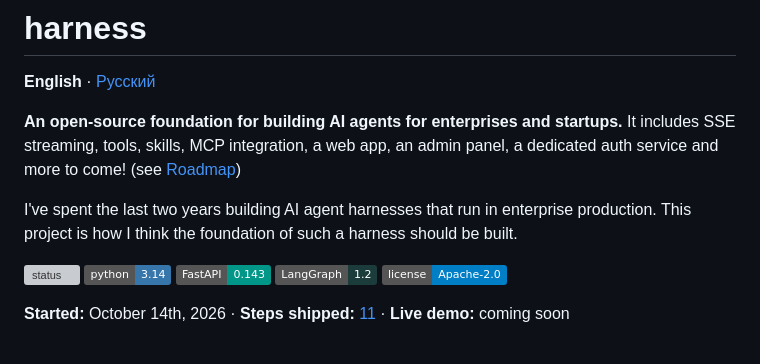
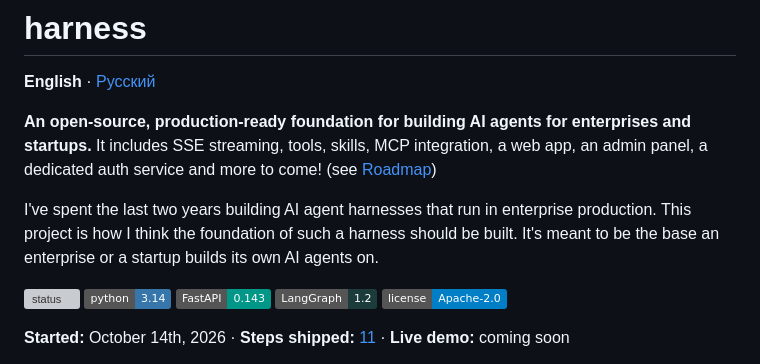
Before and after one commit to ulshv/harness, a Markdown page: README.md, the part around the change. GitHub-like rendering; badges without logos; grey boxes are pictures that could not be loaded.

```diff
--- a/README.md
+++ b/README.md
@@ -2,11 +2,12 @@
 
 **English** · [Русский](README-ru.md)
 
-**An open-source foundation for building AI agents for enterprises and startups.** It includes SSE streaming,
+**An open-source, production-ready foundation for building AI agents for enterprises and startups.** It includes SSE streaming,
 tools, skills, MCP integration, a web app, an admin panel, a dedicated auth service and more to come! (see [Roadmap](#roadmap))
 
 I've spent the last two years building AI agent harnesses that run in enterprise production. This project is
-how I think the foundation of such a harness should be built.
+how I think the foundation of such a harness should be built. It's meant to be the base an enterprise or a startup
+builds its own AI agents on.
 
 ![status](https://img.shields.io/badge/status-draft%20%2F%20WIP-orange)
 ![python](https://img.shields.io/badge/python-3.14-3776AB)
```
Also changed, not shown: README-ru.md (+4 -3 lines).
